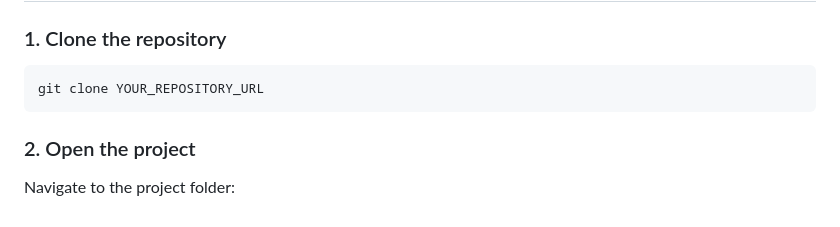
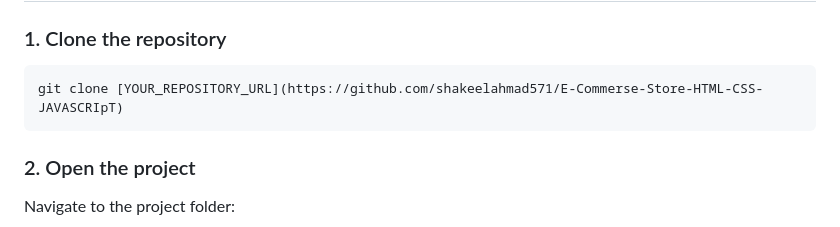
Before and after one commit to shakeelahmad571/E-Commerse-Store-HTML-CSS-JAVASCRIpT, a Markdown page: README.md, the part around the change. GitHub-like rendering.

````diff
--- a/README.md
+++ b/README.md
@@ -48,7 +48,7 @@ TechGadgets/
 ### 1. Clone the repository
 
 ```bash
-git clone YOUR_REPOSITORY_URL
+git clone [YOUR_REPOSITORY_URL](https://github.com/shakeelahmad571/E-Commerse-Store-HTML-CSS-JAVASCRIpT)
 ```
 
 ### 2. Open the project
````
